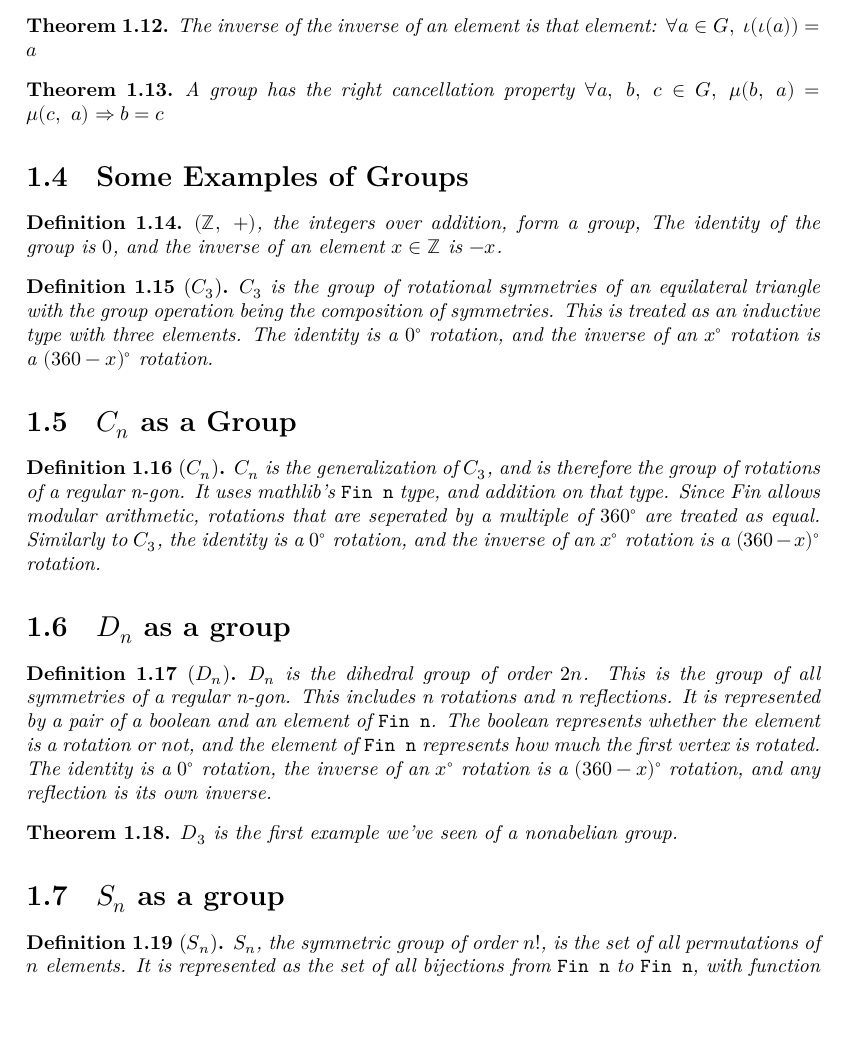
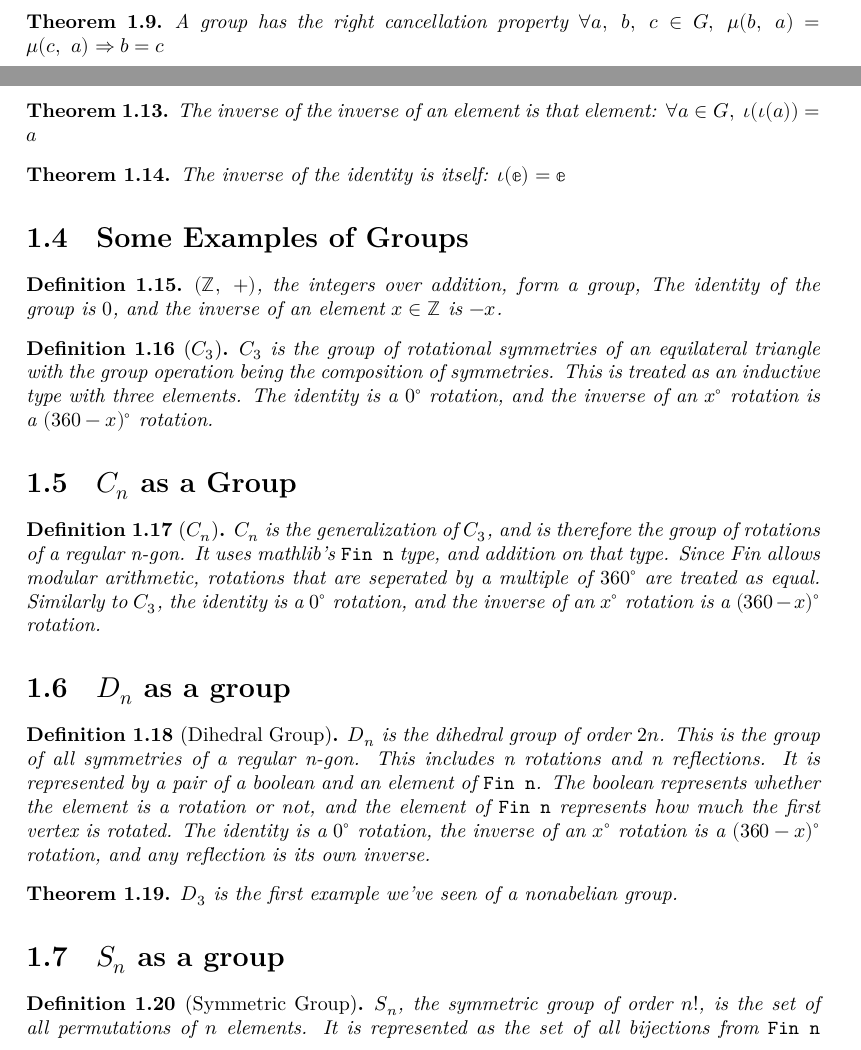
Before and after one commit to MAO3J1m0Op/algebra-in-lean, a LaTeX document (blueprint/src/print.tex, which reads blueprint/src/chapters/chapter1/sheet2.tex, blueprint/src/chapters/chapter1/sheet3.tex, blueprint/src/chapters/chapter1/sheet6.tex): part of page 3 of 3 before the commit and two parts of pages 2 and 3 of 4 after it, the two joined at a grey line, cut so that both start at the same text, the shorter picture padded with empty space. Compiled offline with XeLaTeX.

Commit message:
Bp changes to match new lean theorem names

```diff
--- a/blueprint/src/chapters/chapter1/sheet2.tex
+++ b/blueprint/src/chapters/chapter1/sheet2.tex
@@ -51,3 +51,12 @@
     A group has the left cancellation property
     $\forall a,~ b,~ c \in G, ~\mu(a,~ b) = \mu(a,~ c) \Rightarrow b = c$
 \end{theorem}
+
+\begin{theorem}
+    \label{definition : right_cancel}
+    \lean{AlgebraInLean.right_cancel}
+    \leanok
+    \uses{definition : Group, theorem : op_inv}
+    A group has the right cancellation property
+    $\forall a, ~b, ~c \in G,~ \mu(b,~ a) = \mu(c,~ a) \Rightarrow b = c$
+  \end{theorem}
--- a/blueprint/src/chapters/chapter1/sheet3.tex
+++ b/blueprint/src/chapters/chapter1/sheet3.tex
@@ -33,16 +33,16 @@
   \label{theorem : inv_inv}
   \lean{AlgebraInLean.inv_inv}
   \leanok
-  \uses{theorem : inverse_uniqueness, theorem : op_inv}
+  \uses{theorem : inv_unique, theorem : op_inv}
   The inverse of the inverse of an element is that element:
   $\forall a \in G,~ \iota(\iota(a)) = a$
 \end{theorem}
 
 \begin{theorem}
-  \label{definition : right_cancel}
-  \lean{AlgebraInLean.right_cancel}
+  \label{theorem : inv_id}
+  \lean{AlgebraInLean.inv_id}
   \leanok
-  \uses{definition : Group}
-  A group has the right cancellation property
-  $\forall a, ~b, ~c \in G,~ \mu(b,~ a) = \mu(c,~ a) \Rightarrow b = c$
+  \uses{theorem : inv_unique}
+  The inverse of the identity is itself:
+  $\iota(\mathbb{e}) = \mathbb{e}$
 \end{theorem}
--- a/blueprint/src/chapters/chapter1/sheet6.tex
+++ b/blueprint/src/chapters/chapter1/sheet6.tex
@@ -1,8 +1,8 @@
 \section{$D_n$ as a group}
 
-\begin{definition}[$D_n$]
-    \label{definition : Dn}
-    \lean{AlgebraInLean.Dn}
+\begin{definition}[Dihedral Group]
+    \label{definition : Dihedral}
+    \lean{AlgebraInLean.Dihedral}
     \leanok
     \uses{definition : Group}
     $D_n$ is the dihedral group of order $2n$. This is the group of all
@@ -16,9 +16,9 @@
 \end{definition}
 
 \begin{theorem}
-    \label{theorem : D3_nonabelian}
-    \lean{AlgebraInLean.D3_nonabelian}
+    \label{theorem : D₃_nonabelian}
+    \lean{AlgebraInLean.D₃_nonabelian}
     \leanok
-    \uses{definition  : Dn}
+    \uses{definition : DIhedral}
     $D_3$ is the first example we've seen of a nonabelian group.
 \end{theorem}
--- a/blueprint/src/chapters/chapter1/sheet7.tex
+++ b/blueprint/src/chapters/chapter1/sheet7.tex
@@ -1,8 +1,8 @@
 \section{$S_n$ as a group}
 
-\begin{definition}[$S_n$]
-    \label{definition : Sn}
-    \lean{AlgebraInLean.Sn}
+\begin{definition}[Symmetric Group]
+    \label{definition : Symmetric}
+    \lean{AlgebraInLean.Symmetric}
     \leanok
     \uses{definition : Group}
     $S_n$, the symmetric group of order $n!$, is the set of all
```
Also changed, not shown: blueprint/src/chapters/chapter1/sheet1.tex (+1 -1 lines), blueprint/src/chapters/chapter1/sheet4.tex (+2 -2 lines), blueprint/src/chapters/chapter1/sheet3.tex (14 more changed lines).
